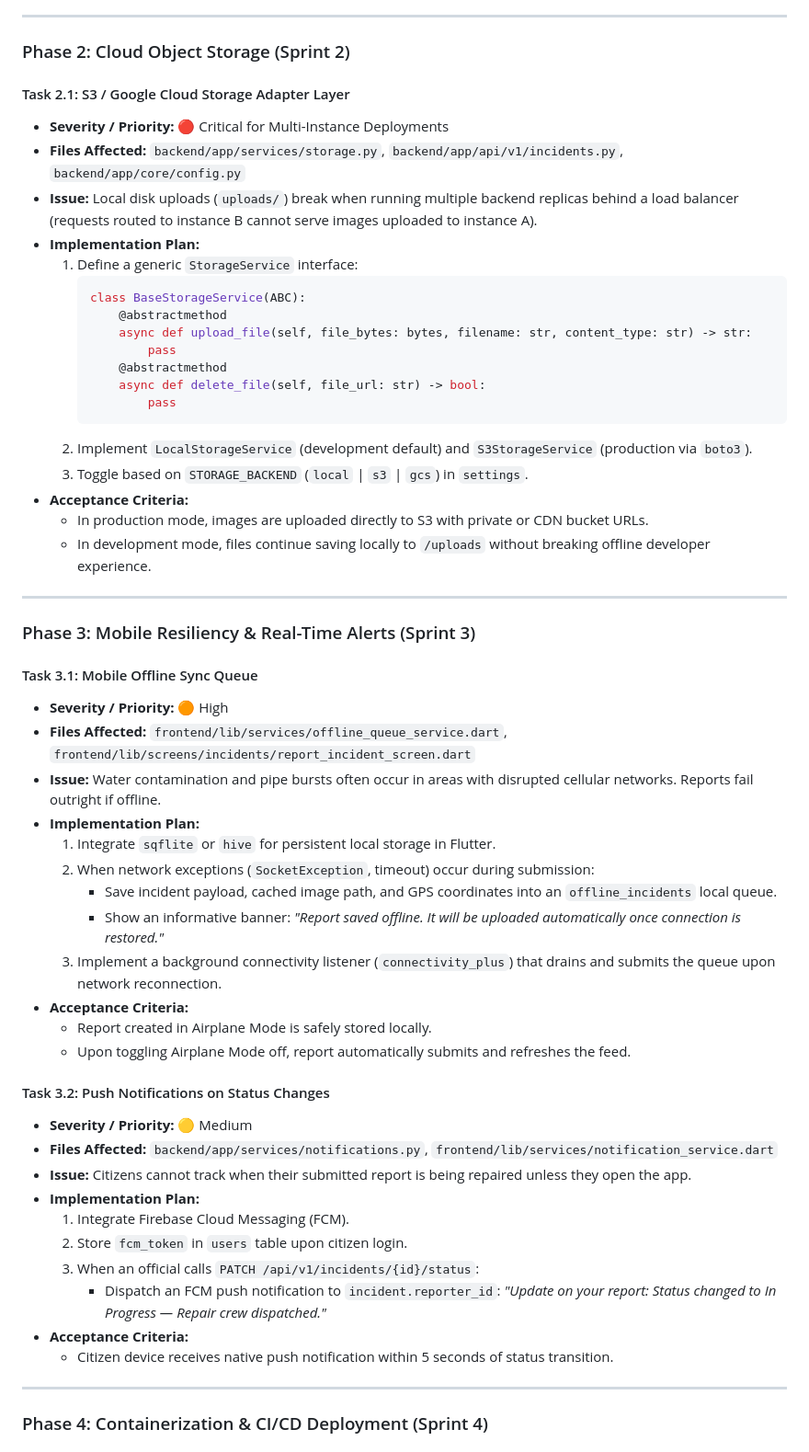
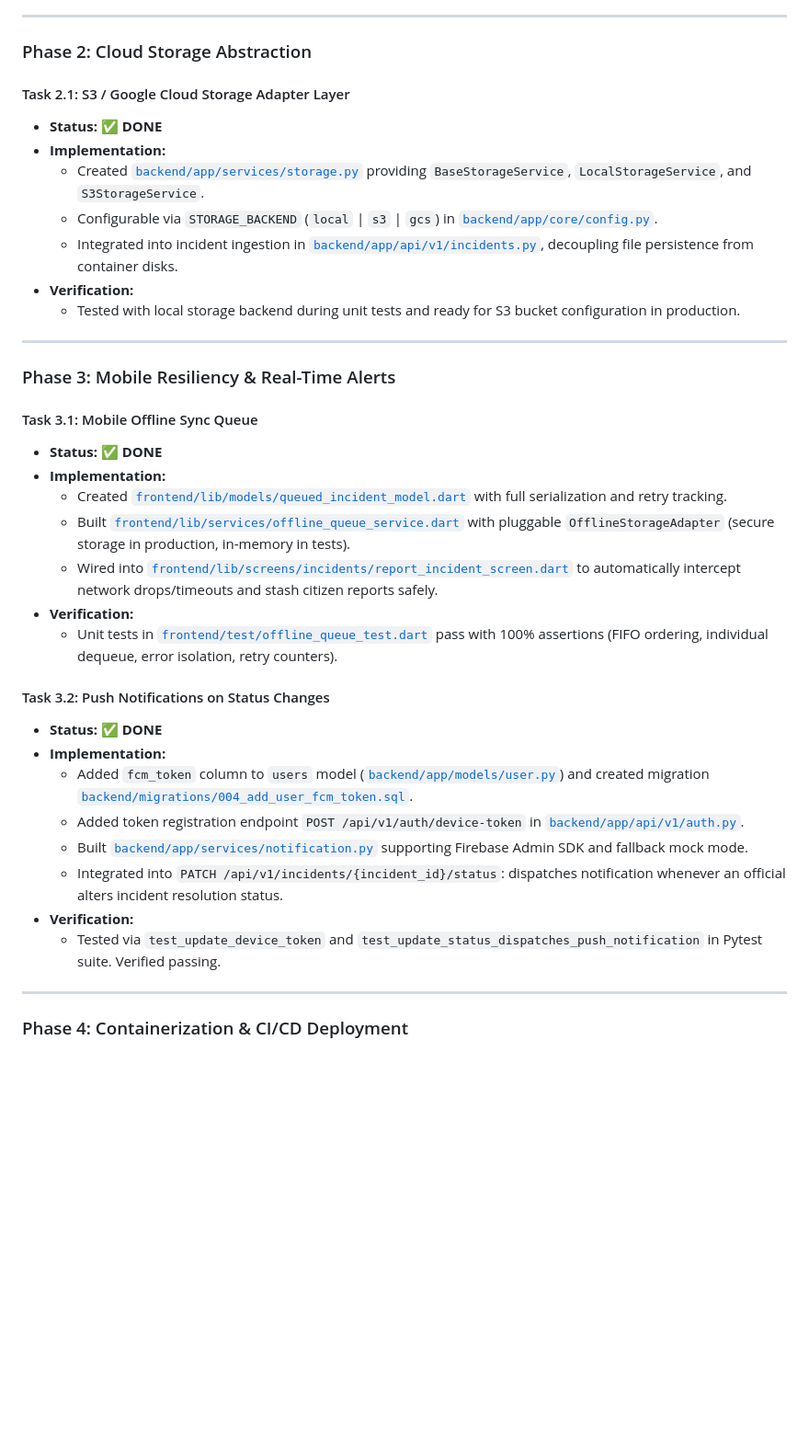
Before and after one commit to KushmiKaushini/AquaFix, a Markdown page: docs/FIXING_PLAN.md, the part around one of its changes. Shown at 92% size. Rendered like a GitHub page; blank space fills up the shorter version.

````diff
--- a/docs/FIXING_PLAN.md
+++ b/docs/FIXING_PLAN.md
@@ -136,61 +75,41 @@ gantt
 
 ---
 
-### Phase 2: Cloud Object Storage (Sprint 2)
+### Phase 2: Cloud Storage Abstraction
 
 #### Task 2.1: S3 / Google Cloud Storage Adapter Layer
-- **Severity / Priority:** 🔴 Critical for Multi-Instance Deployments
-- **Files Affected:** `backend/app/services/storage.py`, `backend/app/api/v1/incidents.py`, `backend/app/core/config.py`
-- **Issue:** Local disk uploads (`uploads/`) break when running multiple backend replicas behind a load balancer (requests routed to instance B cannot serve images uploaded to instance A).
-- **Implementation Plan:**
-  1. Define a generic `StorageService` interface:
-     ```python
-     class BaseStorageService(ABC):
-         @abstractmethod
-         async def upload_file(self, file_bytes: bytes, filename: str, content_type: str) -> str:
-             pass
-         @abstractmethod
-         async def delete_file(self, file_url: str) -> bool:
-             pass
-     ```
-  2. Implement `LocalStorageService` (development default) and `S3StorageService` (production via `boto3`).
-  3. Toggle based on `STORAGE_BACKEND` (`local` | `s3` | `gcs`) in `settings`.
-- **Acceptance Criteria:**
-  - In production mode, images are uploaded directly to S3 with private or CDN bucket URLs.
-  - In development mode, files continue saving locally to `/uploads` without breaking offline developer experience.
+- **Status:** ✅ **DONE**
+- **Implementation:**
+  - Created [`backend/app/services/storage.py`](../backend/app/services/storage.py) providing `BaseStorageService`, `LocalStorageService`, and `S3StorageService`.
+  - Configurable via `STORAGE_BACKEND` (`local` | `s3` | `gcs`) in [`backend/app/core/config.py`](../backend/app/core/config.py).
+  - Integrated into incident ingestion in [`backend/app/api/v1/incidents.py`](../backend/app/api/v1/incidents.py), decoupling file persistence from container disks.
+- **Verification:**
+  - Tested with local storage backend during unit tests and ready for S3 bucket configuration in production.
 
 ---
 
-### Phase 3: Mobile Resiliency & Real-Time Alerts (Sprint 3)
+### Phase 3: Mobile Resiliency & Real-Time Alerts
 
 #### Task 3.1: Mobile Offline Sync Queue
-- **Severity / Priority:** 🟠 High
-- **Files Affected:** `frontend/lib/services/offline_queue_service.dart`, `frontend/lib/screens/incidents/report_incident_screen.dart`
-- **Issue:** Water contamination and pipe bursts often occur in areas with disrupted cellular networks. Reports fail outright if offline.
-- **Implementation Plan:**
-  1. Integrate `sqflite` or `hive` for persistent local storage in Flutter.
-  2. When network exceptions (`SocketException`, timeout) occur during submission:
-     - Save incident payload, cached image path, and GPS coordinates into an `offline_incidents` local queue.
-     - Show an informative banner: *"Report saved offline. It will be uploaded automatically once connection is restored."*
-  3. Implement a background connectivity listener (`connectivity_plus`) that drains and submits the queue upon network reconnection.
-- **Acceptance Criteria:**
-  - Report created in Airplane Mode is safely stored locally.
-  - Upon toggling Airplane Mode off, report automatically submits and refreshes the feed.
+- **Status:** ✅ **DONE**
+- **Implementation:**
+  - Created [`frontend/lib/models/queued_incident_model.dart`](../frontend/lib/models/queued_incident_model.dart) with full serialization and retry tracking.
+  - Built [`frontend/lib/services/offline_queue_service.dart`](../frontend/lib/services/offline_queue_service.dart) with pluggable `OfflineStorageAdapter` (secure storage in production, in-memory in tests).
+  - Wired into [`frontend/lib/screens/incidents/report_incident_screen.dart`](../frontend/lib/screens/incidents/report_incident_screen.dart) to automatically intercept network drops/timeouts and stash citizen reports safely.
+- **Verification:**
+  - Unit tests in [`frontend/test/offline_queue_test.dart`](../frontend/test/offline_queue_test.dart) pass with 100% assertions (FIFO ordering, individual dequeue, error isolation, retry counters).
 
 #### Task 3.2: Push Notifications on Status Changes
-- **Severity / Priority:** 🟡 Medium
-- **Files Affected:** `backend/app/services/notifications.py`, `frontend/lib/services/notification_service.dart`
-- **Issue:** Citizens cannot track when their submitted report is being repaired unless they open the app.
-- **Implementation Plan:**
-  1. Integrate Firebase Cloud Messaging (FCM).
-  2. Store `fcm_token` in `users` table upon citizen login.
-  3. When an official calls `PATCH /api/v1/incidents/{id}/status`:
-     - Dispatch an FCM push notification to `incident.reporter_id`:
-       *"Update on your report: Status changed to In Progress — Repair crew dispatched."*
-- **Acceptance Criteria:**
-  - Citizen device receives native push notification within 5 seconds of status transition.
+- **Status:** ✅ **DONE**
+- **Implementation:**
+  - Added `fcm_token` column to `users` model ([`backend/app/models/user.py`](../backend/app/models/user.py)) and created migration [`backend/migrations/004_add_user_fcm_token.sql`](../backend/migrations/004_add_user_fcm_token.sql).
+  - Added token registration endpoint `POST /api/v1/auth/device-token` in [`backend/app/api/v1/auth.py`](../backend/app/api/v1/auth.py).
+  - Built [`backend/app/services/notification.py`](../backend/app/services/notification.py) supporting Firebase Admin SDK and fallback mock mode.
+  - Integrated into `PATCH /api/v1/incidents/{incident_id}/status`: dispatches notification whenever an official alters incident resolution status.
+- **Verification:**
+  - Tested via `test_update_device_token` and `test_update_status_dispatches_push_notification` in Pytest suite. Verified passing.
 
 ---
 
-### Phase 4: Containerization & CI/CD Deployment (Sprint 4)
+### Phase 4: Containerization & CI/CD Deployment
 
````
Also changed, not shown: other parts of docs/FIXING_PLAN.md (+68 -154 lines).
